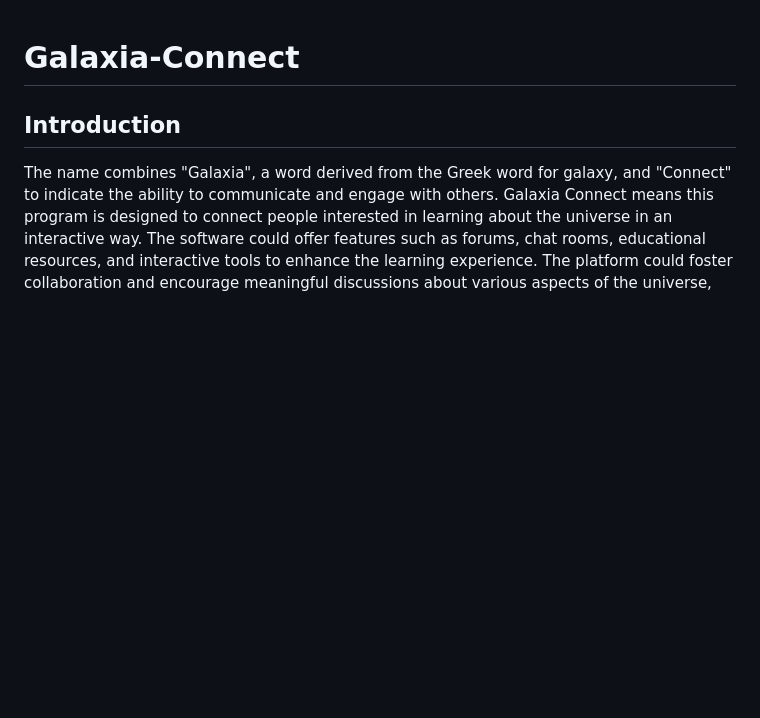
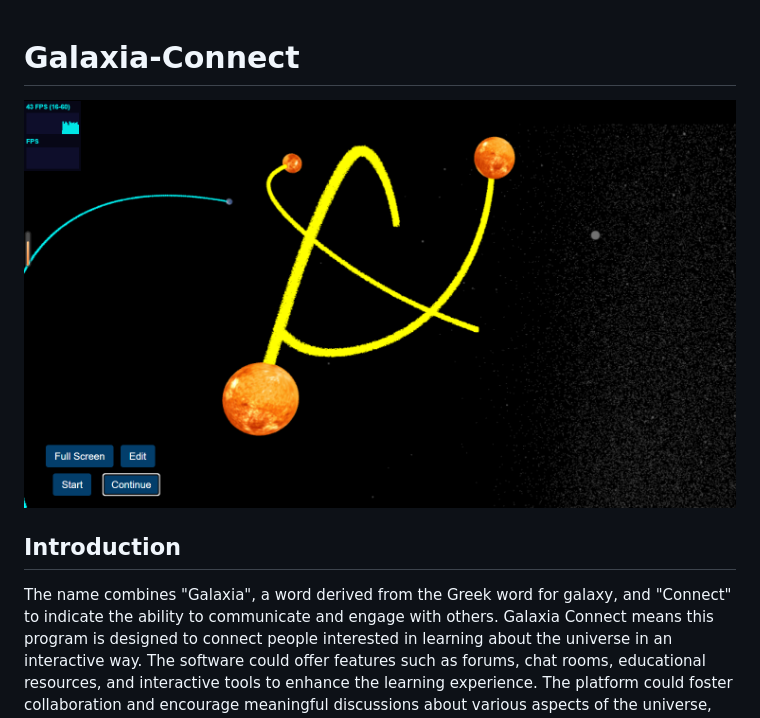
Before and after one commit to bardzjhe/Galaxia-Connect, a Markdown page: README.md, the part around the change. Drawn GitHub-style; pictures changed too: img.png (added); blank space fills up the shorter version.

Commit message:
update picture

```diff
--- a/README.md
+++ b/README.md
@@ -1,5 +1,5 @@
 # Galaxia-Connect
-
+![img.png](img.png)
 ## Introduction
 The name combines "Galaxia", a word derived from the Greek word for galaxy, and "Connect" to indicate the ability to communicate and engage with others.
 Galaxia Connect means this program is designed to connect people interested in learning about the universe in an interactive way. The software could offer features such as forums, chat rooms, educational resources, and interactive tools to enhance the learning experience. The platform could foster collaboration and encourage meaningful discussions about various aspects of the universe, from space exploration and astrophysics to the cultural and philosophical aspects of our relationship with the cosmos.
```
